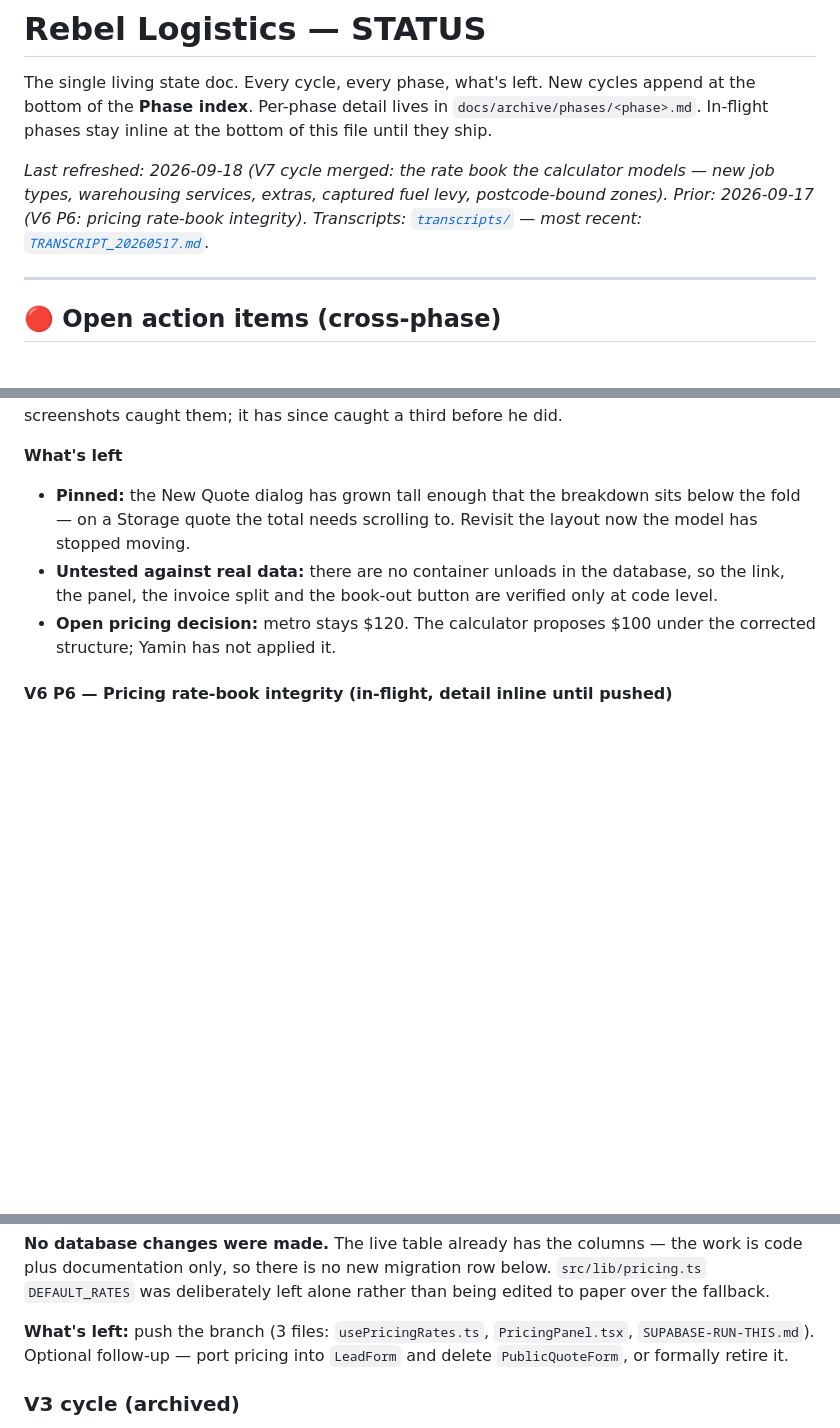
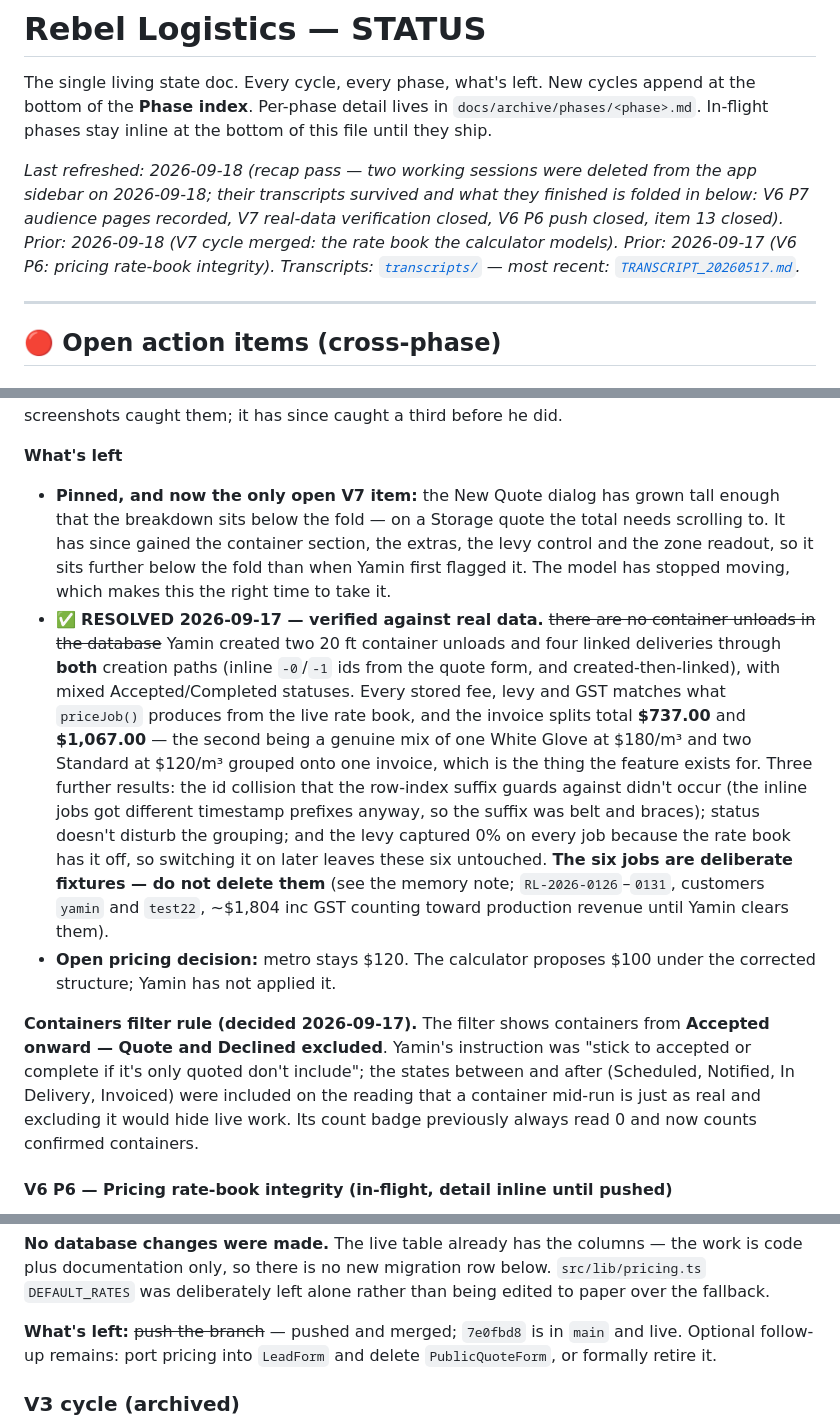
Before and after one commit to Rebellogistics/Rebel-Logistics-Dashbaord, a Markdown page: STATUS.md, 3 parts joined by grey strips. Rendered like a GitHub page; blank space fills up the shorter version.

Commit message:
Record V6 P7 and close out the V7 verification in STATUS.md
A recap pass written in one of the two sessions deleted from the app
sidebar on 2026-09-18. It was left uncommitted, so it would have gone on
the next clean. Reviewed rather than written by me.

- New docs/archive/phases/v6-phase-7.md for the audience pages, with why
  those four segments were chosen -- each traced to a real review or
  client logo rather than copied from Inbox's list.
- V7 real-data verification folded into STATUS.md: two containers, four
  deliveries, figures matching the engine.
- The Containers filter rule recorded, including why the states between
  Accepted and Completed were included.
- The six test jobs marked as deliberate fixtures, not to be deleted.
- Item 13 (marketing site V1) closed; item 6 (Yamin's asset pack) stays
  open, as it is a separate thread.
- V6 P6 marked shipped.

Checked before committing: all five commit hashes it cites -- af215c4,
af026c8, 205bebb, 93c6b23 and 7e0fbd8 -- exist and are reachable from
main. Worth checking because the branches carrying some of them were
deleted earlier today; the commits survived via main.

Co-Authored-By: Claude Opus 5 <noreply@anthropic.com>

```diff
--- a/STATUS.md
+++ b/STATUS.md
@@ -5,7 +5,7 @@ cycles append at the bottom of the **Phase index**. Per-phase detail
 lives in `docs/archive/phases/<phase>.md`. In-flight phases stay
 inline at the bottom of this file until they ship.
 
-_Last refreshed: 2026-09-18 (V7 cycle merged: the rate book the calculator models — new job types, warehousing services, extras, captured fuel levy, postcode-bound zones). Prior: 2026-09-17 (V6 P6: pricing rate-book integrity)._
+_Last refreshed: 2026-09-18 (recap pass — two working sessions were deleted from the app sidebar on 2026-09-18; their transcripts survived and what they finished is folded in below: V6 P7 audience pages recorded, V7 real-data verification closed, V6 P6 push closed, item 13 closed). Prior: 2026-09-18 (V7 cycle merged: the rate book the calculator models). Prior: 2026-09-17 (V6 P6: pricing rate-book integrity)._
 _Transcripts: [`transcripts/`](docs/archive/transcripts/) — most recent: [`TRANSCRIPT_20260517.md`](docs/archive/transcripts/TRANSCRIPT_20260517.md)._
 
 ---
@@ -202,14 +203,38 @@ check exists because two controls shipped missing and only Yamin's screenshots
 caught them; it has since caught a third before he did.
 
 **What's left**
-- **Pinned:** the New Quote dialog has grown tall enough that the breakdown
-  sits below the fold — on a Storage quote the total needs scrolling to.
-  Revisit the layout now the model has stopped moving.
-- **Untested against real data:** there are no container unloads in the
-  database, so the link, the panel, the invoice split and the book-out button
-  are verified only at code level.
+- **Pinned, and now the only open V7 item:** the New Quote dialog has grown
+  tall enough that the breakdown sits below the fold — on a Storage quote the
+  total needs scrolling to. It has since gained the container section, the
+  extras, the levy control and the zone readout, so it sits further below the
+  fold than when Yamin first flagged it. The model has stopped moving, which
+  makes this the right time to take it.
+- ✅ **RESOLVED 2026-09-17 — verified against real data.** ~~there are no
+  container unloads in the database~~ Yamin created two 20 ft container unloads
+  and four linked deliveries through **both** creation paths (inline `-0`/`-1`
+  ids from the quote form, and created-then-linked), with mixed
+  Accepted/Completed statuses. Every stored fee, levy and GST matches what
+  `priceJob()` produces from the live rate book, and the invoice splits total
+  **$737.00** and **$1,067.00** — the second being a genuine mix of one White
+  Glove at $180/m³ and two Standard at $120/m³ grouped onto one invoice, which
+  is the thing the feature exists for. Three further results: the id collision
+  that the row-index suffix guards against didn't occur (the inline jobs got
+  different timestamp prefixes anyway, so the suffix was belt and braces);
+  status doesn't disturb the grouping; and the levy captured 0% on every job
+  because the rate book has it off, so switching it on later leaves these six
+  untouched. **The six jobs are deliberate fixtures — do not delete them**
+  (see the memory note; `RL-2026-0126`–`0131`, customers `yamin` and `test22`,
+  ~$1,804 inc GST counting toward production revenue until Yamin clears them).
 - **Open pricing decision:** metro stays $120. The calculator proposes $100
   under the corrected structure; Yamin has not applied it.
+
+**Containers filter rule (decided 2026-09-17).** The filter shows containers
+from **Accepted onward — Quote and Declined excluded**. Yamin's instruction was
+"stick to accepted or complete if it's only quoted don't include"; the states
+between and after (Scheduled, Notified, In Delivery, Invoiced) were included on
+the reading that a container mid-run is just as real and excluding it would hide
+live work. Its count badge previously always read 0 and now counts confirmed
+containers.
 
 #### V6 P6 — Pricing rate-book integrity (in-flight, detail inline until pushed)
 
@@ -277,9 +302,9 @@ the work is code plus documentation only, so there is no new migration row
 below. `src/lib/pricing.ts` `DEFAULT_RATES` was deliberately left alone rather
 than being edited to paper over the fallback.
 
-**What's left:** push the branch (3 files: `usePricingRates.ts`,
-`PricingPanel.tsx`, `SUPABASE-RUN-THIS.md`). Optional follow-up — port
-pricing into `LeadForm` and delete `PublicQuoteForm`, or formally retire it.
+**What's left:** ~~push the branch~~ — pushed and merged; `7e0fbd8` is in
+`main` and live. Optional follow-up remains: port pricing into `LeadForm` and
+delete `PublicQuoteForm`, or formally retire it.
 
 ### V3 cycle (archived)
 
```
Also changed, not shown: other parts of STATUS.md (+2 -1 lines), 1 other file.
